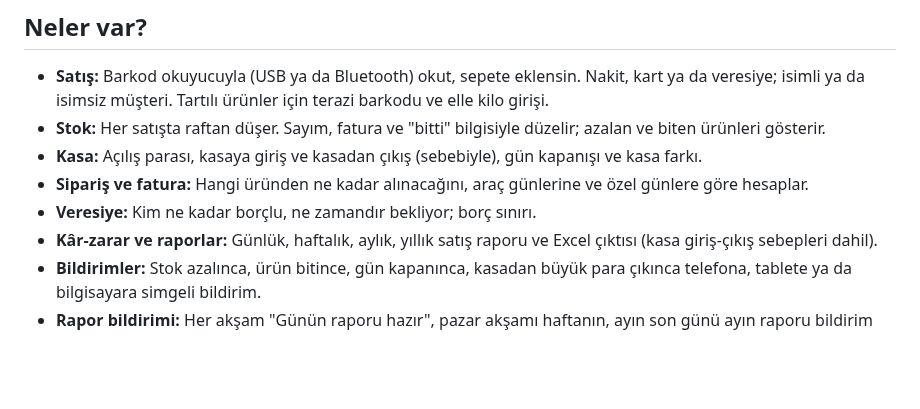
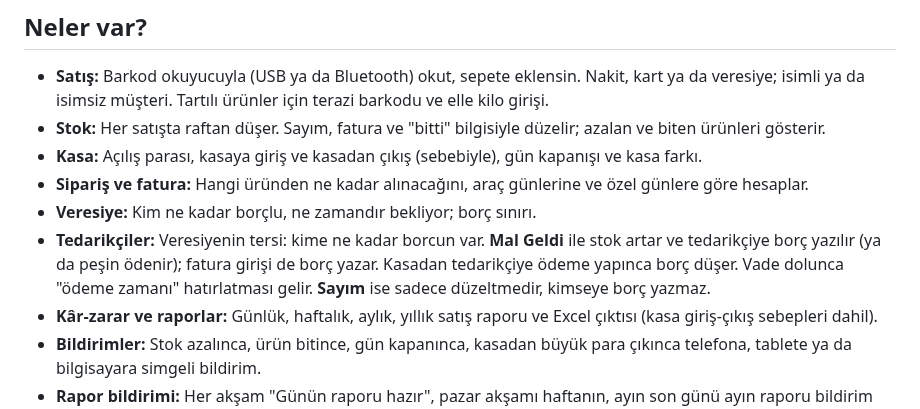
Before and after one commit to joeamca/Bakkal, a Markdown page: README.md, the part around the change. Rendered like a GitHub page; blank space fills up the shorter version.

```diff
--- a/README.md
+++ b/README.md
@@ -22,6 +22,7 @@ Mahalle bakkalı için dükkân defteri: barkodla satış, kasa, stok, sipariş,
 - **Kasa:** Açılış parası, kasaya giriş ve kasadan çıkış (sebebiyle), gün kapanışı ve kasa farkı.
 - **Sipariş ve fatura:** Hangi üründen ne kadar alınacağını, araç günlerine ve özel günlere göre hesaplar.
 - **Veresiye:** Kim ne kadar borçlu, ne zamandır bekliyor; borç sınırı.
+- **Tedarikçiler:** Veresiyenin tersi: kime ne kadar borcun var. **Mal Geldi** ile stok artar ve tedarikçiye borç yazılır (ya da peşin ödenir); fatura girişi de borç yazar. Kasadan tedarikçiye ödeme yapınca borç düşer. Vade dolunca "ödeme zamanı" hatırlatması gelir. **Sayım** ise sadece düzeltmedir, kimseye borç yazmaz.
 - **Kâr-zarar ve raporlar:** Günlük, haftalık, aylık, yıllık satış raporu ve Excel çıktısı (kasa giriş-çıkış sebepleri dahil).
 - **Bildirimler:** Stok azalınca, ürün bitince, gün kapanınca, kasadan büyük para çıkınca telefona, tablete ya da bilgisayara simgeli bildirim.
 - **Rapor bildirimi:** Her akşam "Günün raporu hazır", pazar akşamı haftanın, ayın son günü ayın raporu bildirim olarak gelir (satış, fiş, kâr). Dokununca o dönemin raporu açılır, tek dokunuşla Excel iner.
```
Also changed, not shown: kolay/README.md (+6 -0 lines), icons/n-tedarik.png (added), 3 other files.
